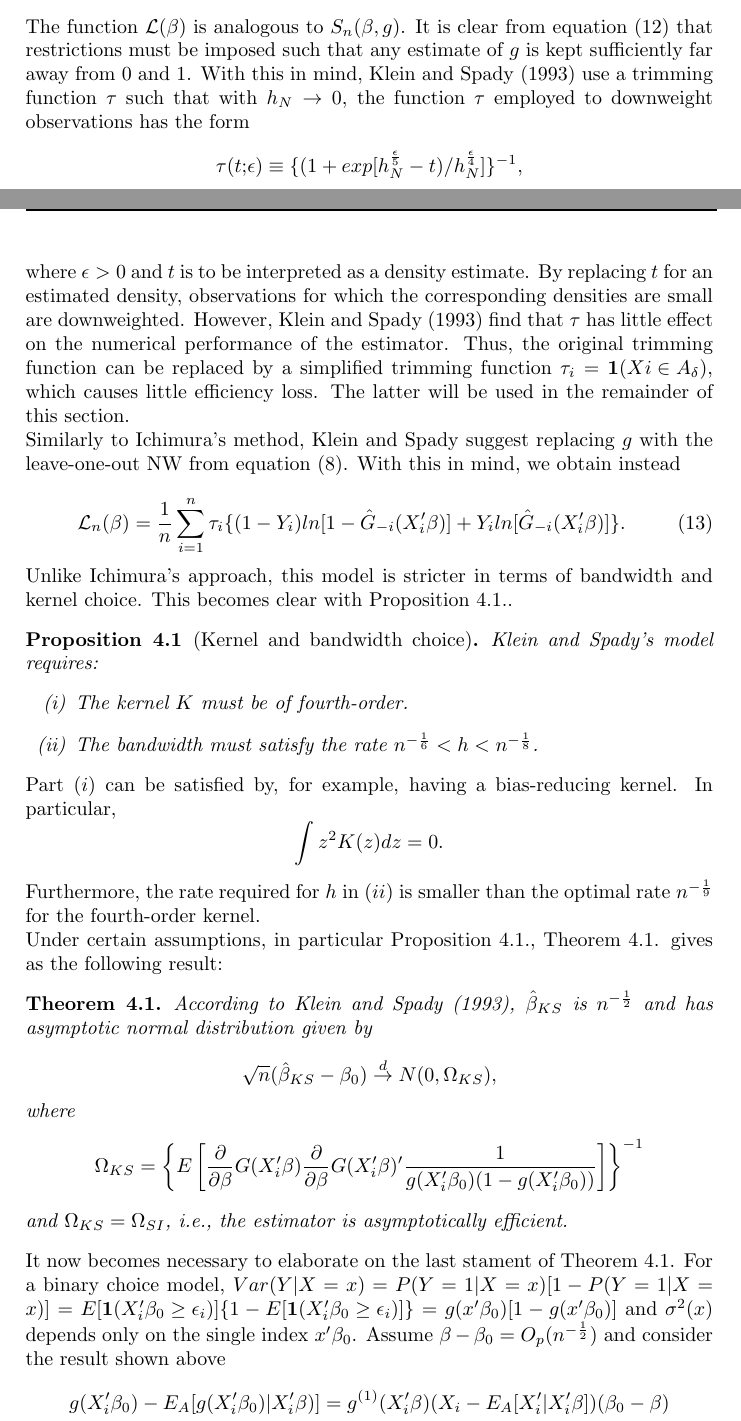
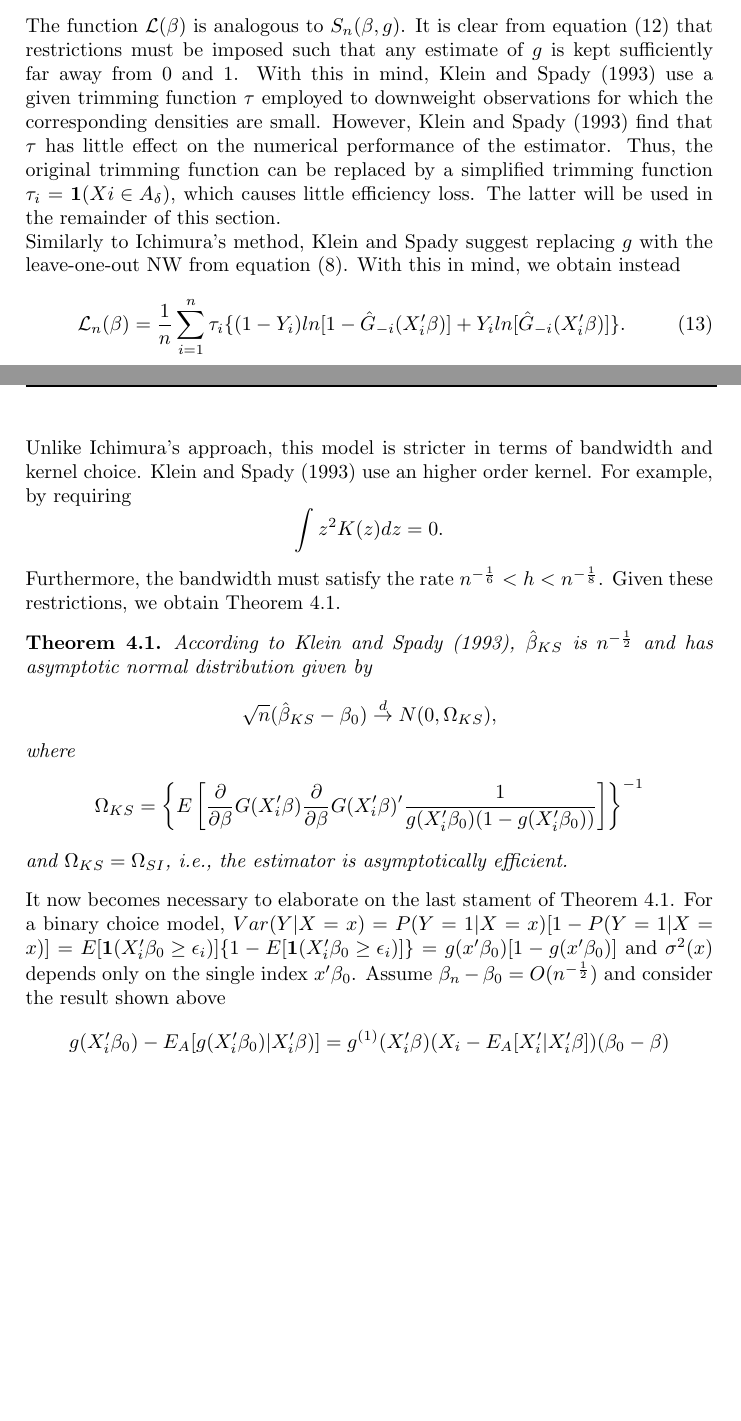
Before and after one commit to lxy5355/SIX, a LaTeX paper (part_1/part_1.tex): two parts of pages 10 and 11 of 13, joined at a grey line, cut so that both start at the same text, the shorter picture padded with empty space. Compiled offline with pdfLaTeX; an older LaTeX class or package is replaced by its successor.

Commit message:
corrected convergence rate assumptions

```diff
--- a/part_1/part_1.tex
+++ b/part_1/part_1.tex
@@ -375,9 +371,7 @@ where
 		\item $\{x_i,y_i\}$ for i = 1, ..., n is an i.i.d. sample.
 \end{enumerate}
 
-The function $\mathcal{L}(\beta)$ is analogous to $S_n(\beta,g)$. It is clear from equation (12) that restrictions must be imposed such that any estimate of $g$ is kept sufficiently far away from 0 and 1. With this in mind, Klein and Spady (1993) use a trimming function $\tau$ such that with $h_N \rightarrow 0$, the function $\tau$ employed to downweight observations has the form
-\[ \tau(t \text{;}\epsilon) \equiv \{(1 + exp[h_{N}^{\frac{\epsilon}{5}} - t)/h_{N}^{\frac{\epsilon}{4}}]\}^{-1}, \]
-where $\epsilon > 0$ and $t$ is to be interpreted as a density estimate. By replacing $t$ for an estimated density, observations for which the corresponding densities are small are downweighted. However, Klein and Spady (1993) find that $\tau$ has little effect on the numerical performance of the estimator. Thus, the original trimming function can be replaced by a simplified trimming function $\tau_i = \mathbf{1}{(Xi \in A_\delta)}$, which causes little efficiency loss. The latter will be used in the remainder of this section.
+The function $\mathcal{L}(\beta)$ is analogous to $S_n(\beta,g)$. It is clear from equation (12) that restrictions must be imposed such that any estimate of $g$ is kept sufficiently far away from 0 and 1. With this in mind, Klein and Spady (1993) use a given trimming function $\tau$ employed to downweight observations for which the corresponding densities are small. However, Klein and Spady (1993) find that $\tau$ has little effect on the numerical performance of the estimator. Thus, the original trimming function can be replaced by a simplified trimming function $\tau_i = \mathbf{1}{(Xi \in A_\delta)}$, which causes little efficiency loss. The latter will be used in the remainder of this section.
 
 Similarly to Ichimura's method, Klein and Spady suggest replacing $g$ with the leave-one-out NW from equation (8). With this in mind, we obtain instead
 
@@ -385,23 +379,9 @@ Similarly to Ichimura's method, Klein and Spady suggest replacing $g$ with the l
 \mathcal{L}_n(\beta) = \frac{1}{n}\sum_{i=1}^n \tau_{i}\{ (1 - Y_i)ln[ 1 - \hat{G}_{-i}(X_i'\beta)] +  Y_iln[\hat{G}_{-i}(X_i'\beta)]\}.
 \end{equation}
 
-Unlike Ichimura's approach, this model is stricter in terms of bandwidth and kernel choice. This becomes clear with Proposition 4.1..
-
-\newtheorem{proposition}{Proposition}[section]
-\begin{prop}[Kernel and bandwidth choice]
-Klein and Spady's model requires:
-	\begin{enumerate}[label=(\roman*)]
-		\item The kernel $K$ must be of fourth-order.
-		\item The bandwidth must satisfy the rate $ n^{-\frac{1}{6}} < h < n^{-\frac{1}{8}}$.
-	\end{enumerate}
-\end{prop}
-
-Part $(i)$ can be satisfied by, for example,  having a bias-reducing kernel. In particular,
+Unlike Ichimura's approach, this model is stricter in terms of bandwidth and kernel choice. Klein and Spady (1993) use an higher order kernel. For example, by requiring
 \[\int z^{2}K(z)dz = 0.\]
-Furthermore, the rate required for $h$ in $(ii)$ is smaller than the optimal rate $n^{-\frac{1}{9}}$ for the fourth-order kernel.
-
-
-Under certain assumptions, in particular Proposition 4.1., Theorem 4.1. gives as the following result:
+Furthermore, the bandwidth must satisfy the rate $ n^{-\frac{1}{6}} < h < n^{-\frac{1}{8}}$. Given these restrictions, we obtain Theorem 4.1.
 
 
 \begin{theorem}
@@ -416,7 +396,7 @@ and $\Omega_{KS} = \Omega_{SI}$, i.e., the estimator is asymptotically efficient
 
 \end{theorem}
 
-It now becomes necessary to elaborate on the last stament of Theorem 4.1. For a binary choice model, $Var(Y|X = x) = P(Y = 1|X = x)[1 - P(Y = 1|X = x)] = E[\mathbf{1}{(X_i'\beta_0 \geq \epsilon_i)}]\{1 - E[\mathbf{1}{(X_i'\beta_0 \geq \epsilon_i)}]\} = g(x'\beta_0)[1 - g(x'\beta_0)]$ and $\sigma^2(x)$ depends only on the single index $x'\beta_0$. Assume $\beta - \beta_0 = O_p(n^{-\frac{1}{2}})$ and consider the result shown above
+It now becomes necessary to elaborate on the last stament of Theorem 4.1. For a binary choice model, $Var(Y|X = x) = P(Y = 1|X = x)[1 - P(Y = 1|X = x)] = E[\mathbf{1}{(X_i'\beta_0 \geq \epsilon_i)}]\{1 - E[\mathbf{1}{(X_i'\beta_0 \geq \epsilon_i)}]\} = g(x'\beta_0)[1 - g(x'\beta_0)]$ and $\sigma^2(x)$ depends only on the single index $x'\beta_0$. Assume $\beta_n - \beta_0 = O(n^{-\frac{1}{2}})$ and consider the result shown above
 \begin{align*}
 g(X_i'\beta_0) - E_A[g(X_i'\beta_0)|X_i'\beta)] & = g^{(1)}(X_i'\beta)( X_i - E_A[X_i'|X_i'\beta])(\beta_0 - \beta) \\
 											   & + O_p(n^{-1})
```
Also changed, not shown: part_1/part_1.tex (8 more changed lines).
